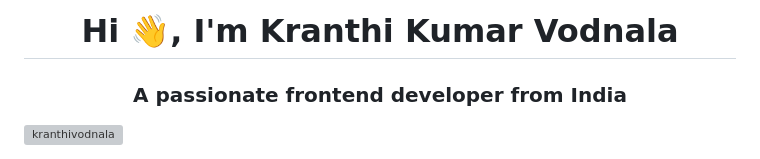
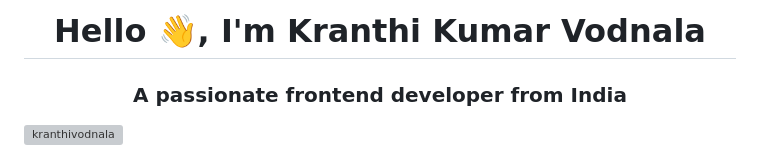
Before and after one commit to kranthivodnala/kranthivodnala, a Markdown page: README.md, the part around the change. Drawn GitHub-style; grey boxes are pictures that could not be loaded.

```diff
--- a/README.md
+++ b/README.md
@@ -1,4 +1,4 @@
-<h1 align="center">Hi 👋, I'm Kranthi Kumar Vodnala</h1>
+<h1 align="center">Hello 👋, I'm Kranthi Kumar Vodnala</h1>
 <h3 align="center">A passionate frontend developer from India</h3>
 
 <p align="left"> <img src="https://komarev.com/ghpvc/?username=kranthivodnala&label=Profile%20views&color=0e75b6&style=flat" alt="kranthivodnala" /> </p>
```
